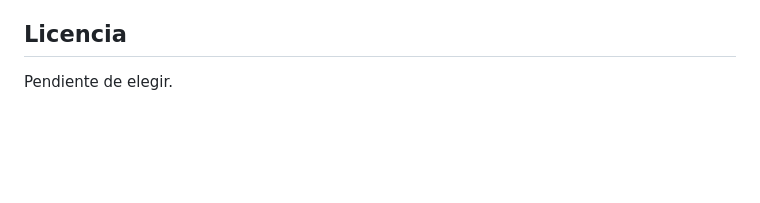
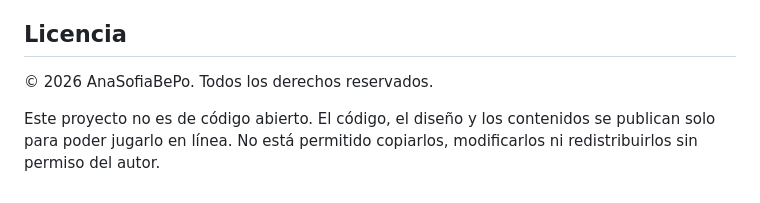
Before and after one commit to AnaSofiaBePo/isla-ition-game, a Markdown page: README.md, the part around the change. Rendered like a GitHub page; blank space fills up the shorter version.

```diff
--- a/README.md
+++ b/README.md
@@ -101,4 +101,6 @@ El código está organizado por secciones dentro de `index.html`: utilidades, so
 
 ## Licencia
 
-Pendiente de elegir.
+© 2026 AnaSofiaBePo. Todos los derechos reservados.
+
+Este proyecto no es de código abierto. El código, el diseño y los contenidos se publican solo para poder jugarlo en línea. No está permitido copiarlos, modificarlos ni redistribuirlos sin permiso del autor.
```
